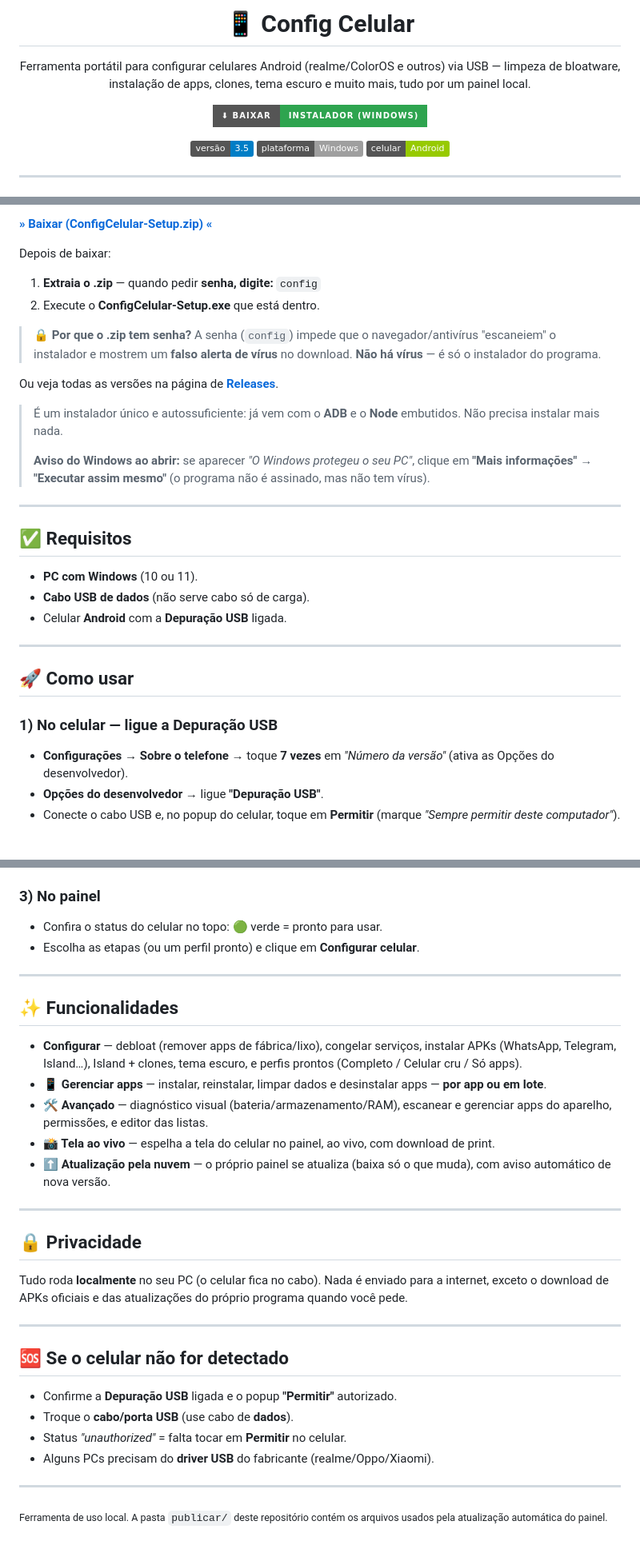
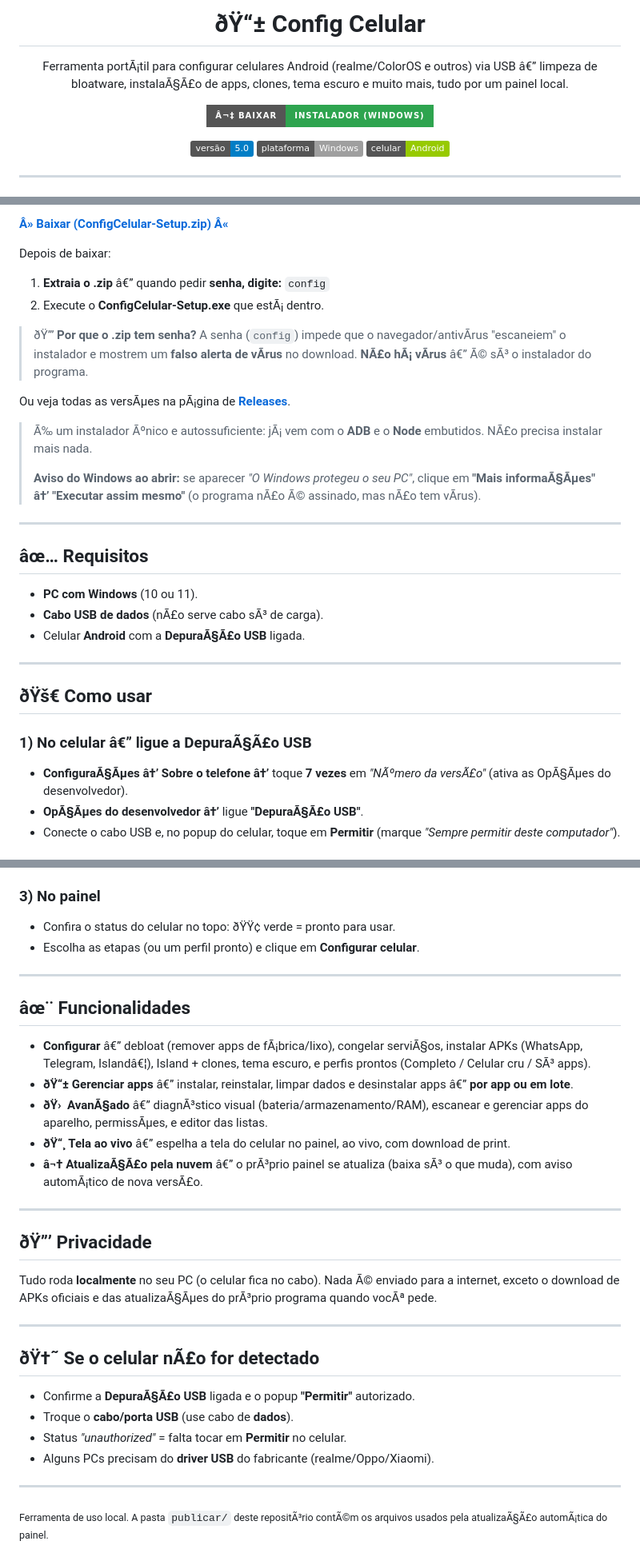
Before and after one commit to satoshigynn/config-celular, a Markdown page: README.md, 3 parts joined by grey strips. Shown at 80% size. Drawn GitHub-style; badges without logos.

Commit message:
README: versao 5.0

```diff
--- a/README.md
+++ b/README.md
@@ -1,18 +1,18 @@
-<h1 align="center">📱 Config Celular</h1>
+<h1 align="center">ðŸ“± Config Celular</h1>
 
 <p align="center">
-  Ferramenta portátil para configurar celulares Android (realme/ColorOS e outros) via USB —
-  limpeza de bloatware, instalação de apps, clones, tema escuro e muito mais, tudo por um painel local.
+  Ferramenta portÃ¡til para configurar celulares Android (realme/ColorOS e outros) via USB â€”
+  limpeza de bloatware, instalaÃ§Ã£o de apps, clones, tema escuro e muito mais, tudo por um painel local.
 </p>
 
 <p align="center">
   <a href="https://github.com/satoshigynn/config-celular/releases/latest/download/ConfigCelular-Setup.zip">
-    <img src="https://img.shields.io/badge/⬇%20BAIXAR-Instalador%20(Windows)-2ea44f?style=for-the-badge" alt="Baixar">
+    <img src="https://img.shields.io/badge/â¬‡%20BAIXAR-Instalador%20(Windows)-2ea44f?style=for-the-badge" alt="Baixar">
   </a>
 </p>
 
 <p align="center">
-  <img src="https://img.shields.io/badge/vers%C3%A3o-3.5-blue">
+  <img src="https://img.shields.io/badge/vers%C3%A3o-5.0-blue">
   <img src="https://img.shields.io/badge/plataforma-Windows-lightgrey">
   <img src="https://img.shields.io/badge/celular-Android-green">
 </p>
@@ -23,32 +23,32 @@
 
-**[» Baixar (ConfigCelular-Setup.zip) «](https://github.com/satoshigynn/config-celular/releases/latest/download/ConfigCelular-Setup.zip)**
+**[Â» Baixar (ConfigCelular-Setup.zip) Â«](https://github.com/satoshigynn/config-celular/releases/latest/download/ConfigCelular-Setup.zip)**
 
 Depois de baixar:
-1. **Extraia o .zip** — quando pedir **senha, digite:** `config`
-2. Execute o **ConfigCelular-Setup.exe** que está dentro.
+1. **Extraia o .zip** â€” quando pedir **senha, digite:** `config`
+2. Execute o **ConfigCelular-Setup.exe** que estÃ¡ dentro.
 
-> 🔒 **Por que o .zip tem senha?** A senha (`config`) impede que o navegador/antivírus "escaneiem" o instalador e mostrem um **falso alerta de vírus** no download. **Não há vírus** — é só o instalador do programa.
+> ðŸ”’ **Por que o .zip tem senha?** A senha (`config`) impede que o navegador/antivÃ­rus "escaneiem" o instalador e mostrem um **falso alerta de vÃ­rus** no download. **NÃ£o hÃ¡ vÃ­rus** â€” Ã© sÃ³ o instalador do programa.
 
-Ou veja todas as versões na página de **[Releases](https://github.com/satoshigynn/config-celular/releases)**.
+Ou veja todas as versÃµes na pÃ¡gina de **[Releases](https://github.com/satoshigynn/config-celular/releases)**.
 
-> É um instalador único e autossuficiente: já vem com o **ADB** e o **Node** embutidos. Não precisa instalar mais nada.
+> Ã‰ um instalador Ãºnico e autossuficiente: jÃ¡ vem com o **ADB** e o **Node** embutidos. NÃ£o precisa instalar mais nada.
 >
-> **Aviso do Windows ao abrir:** se aparecer *"O Windows protegeu o seu PC"*, clique em **"Mais informações" → "Executar assim mesmo"** (o programa não é assinado, mas não tem vírus).
+> **Aviso do Windows ao abrir:** se aparecer *"O Windows protegeu o seu PC"*, clique em **"Mais informaÃ§Ãµes" â†’ "Executar assim mesmo"** (o programa nÃ£o Ã© assinado, mas nÃ£o tem vÃ­rus).
 
 ---
 
-## ✅ Requisitos
+## âœ… Requisitos
 
 - **PC com Windows** (10 ou 11).
-- **Cabo USB de dados** (não serve cabo só de carga).
-- Celular **Android** com a **Depuração USB** ligada.
+- **Cabo USB de dados** (nÃ£o serve cabo sÃ³ de carga).
+- Celular **Android** com a **DepuraÃ§Ã£o USB** ligada.
 
 ---
 
-## 🚀 Como usar
+## ðŸš€ Como usar
 
-### 1) No celular — ligue a Depuração USB
-- **Configurações → Sobre o telefone →** toque **7 vezes** em *"Número da versão"* (ativa as Opções do desenvolvedor).
-- **Opções do desenvolvedor →** ligue **"Depuração USB"**.
+### 1) No celular â€” ligue a DepuraÃ§Ã£o USB
+- **ConfiguraÃ§Ãµes â†’ Sobre o telefone â†’** toque **7 vezes** em *"NÃºmero da versÃ£o"* (ativa as OpÃ§Ãµes do desenvolvedor).
+- **OpÃ§Ãµes do desenvolvedor â†’** ligue **"DepuraÃ§Ã£o USB"**.
 - Conecte o cabo USB e, no popup do celular, toque em **Permitir** (marque *"Sempre permitir deste computador"*).
 
@@ -58,33 +58,33 @@ Ou veja todas as versões na página de **[Releases](https://github.com/satoshig
 
 ### 3) No painel
-- Confira o status do celular no topo: 🟢 verde = pronto para usar.
+- Confira o status do celular no topo: ðŸŸ¢ verde = pronto para usar.
 - Escolha as etapas (ou um perfil pronto) e clique em **Configurar celular**.
 
 ---
 
-## ✨ Funcionalidades
+## âœ¨ Funcionalidades
 
-- **Configurar** — debloat (remover apps de fábrica/lixo), congelar serviços, instalar APKs (WhatsApp, Telegram, Island…), Island + clones, tema escuro, e perfis prontos (Completo / Celular cru / Só apps).
-- **📱 Gerenciar apps** — instalar, reinstalar, limpar dados e desinstalar apps — **por app ou em lote**.
-- **🛠 Avançado** — diagnóstico visual (bateria/armazenamento/RAM), escanear e gerenciar apps do aparelho, permissões, e editor das listas.
-- **📸 Tela ao vivo** — espelha a tela do celular no painel, ao vivo, com download de print.
-- **⬆ Atualização pela nuvem** — o próprio painel se atualiza (baixa só o que muda), com aviso automático de nova versão.
+- **Configurar** â€” debloat (remover apps de fÃ¡brica/lixo), congelar serviÃ§os, instalar APKs (WhatsApp, Telegram, Islandâ€¦), Island + clones, tema escuro, e perfis prontos (Completo / Celular cru / SÃ³ apps).
+- **ðŸ“± Gerenciar apps** â€” instalar, reinstalar, limpar dados e desinstalar apps â€” **por app ou em lote**.
+- **ðŸ›  AvanÃ§ado** â€” diagnÃ³stico visual (bateria/armazenamento/RAM), escanear e gerenciar apps do aparelho, permissÃµes, e editor das listas.
+- **ðŸ“¸ Tela ao vivo** â€” espelha a tela do celular no painel, ao vivo, com download de print.
+- **â¬† AtualizaÃ§Ã£o pela nuvem** â€” o prÃ³prio painel se atualiza (baixa sÃ³ o que muda), com aviso automÃ¡tico de nova versÃ£o.
 
 ---
 
-## 🔒 Privacidade
+## ðŸ”’ Privacidade
 
-Tudo roda **localmente** no seu PC (o celular fica no cabo). Nada é enviado para a internet, exceto o download de APKs oficiais e das atualizações do próprio programa quando você pede.
+Tudo roda **localmente** no seu PC (o celular fica no cabo). Nada Ã© enviado para a internet, exceto o download de APKs oficiais e das atualizaÃ§Ãµes do prÃ³prio programa quando vocÃª pede.
 
 ---
 
-## 🆘 Se o celular não for detectado
+## ðŸ†˜ Se o celular nÃ£o for detectado
 
-- Confirme a **Depuração USB** ligada e o popup **"Permitir"** autorizado.
+- Confirme a **DepuraÃ§Ã£o USB** ligada e o popup **"Permitir"** autorizado.
 - Troque o **cabo/porta USB** (use cabo de **dados**).
 - Status *"unauthorized"* = falta tocar em **Permitir** no celular.
 - Alguns PCs precisam do **driver USB** do fabricante (realme/Oppo/Xiaomi).
 
 ---
 
-<sub>Ferramenta de uso local. A pasta `publicar/` deste repositório contém os arquivos usados pela atualização automática do painel.</sub>
+<sub>Ferramenta de uso local. A pasta `publicar/` deste repositÃ³rio contÃ©m os arquivos usados pela atualizaÃ§Ã£o automÃ¡tica do painel.</sub>
```
Also changed, not shown: other parts of README.md (+4 -4 lines).
